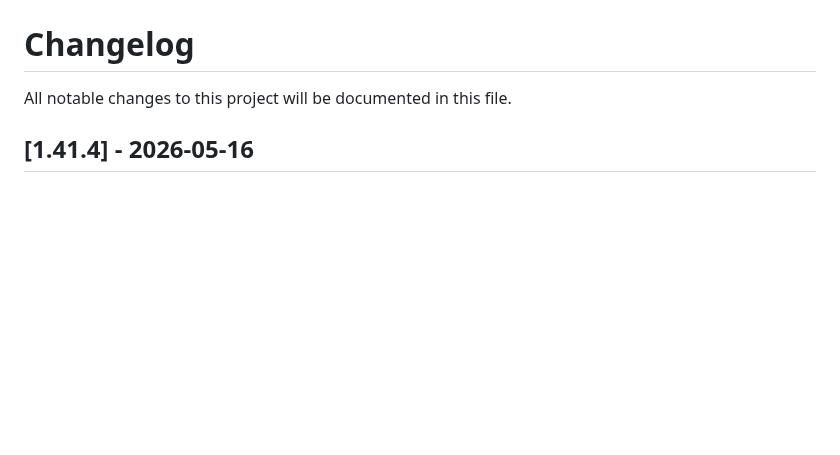
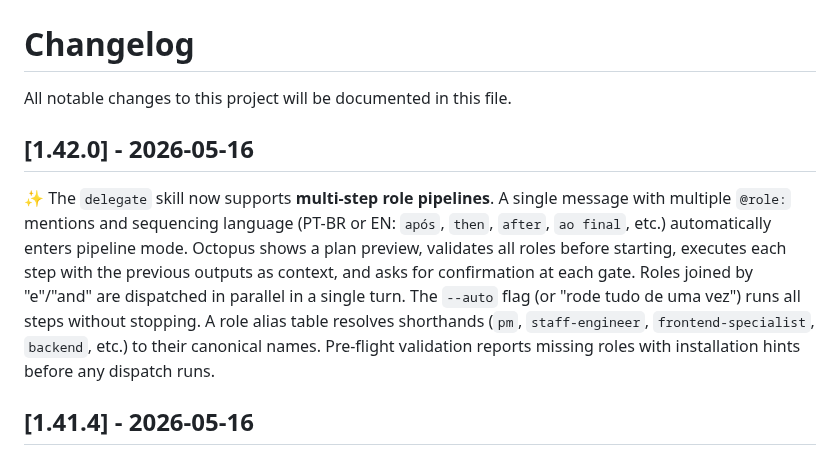
Before and after one commit to leocosta/octopus, a Markdown page: CHANGELOG.md, the part around the change. Drawn GitHub-style; blank space fills up the shorter version.

Commit message:
chore(release): v1.42.0

```diff
--- a/CHANGELOG.md
+++ b/CHANGELOG.md
@@ -1,6 +1,10 @@
 # Changelog
 
 All notable changes to this project will be documented in this file.
+
+## [1.42.0] - 2026-05-16
+
+✨ The `delegate` skill now supports **multi-step role pipelines**. A single message with multiple `@role:` mentions and sequencing language (PT-BR or EN: `após`, `then`, `after`, `ao final`, etc.) automatically enters pipeline mode. Octopus shows a plan preview, validates all roles before starting, executes each step with the previous outputs as context, and asks for confirmation at each gate. Roles joined by "e"/"and" are dispatched in parallel in a single turn. The `--auto` flag (or "rode tudo de uma vez") runs all steps without stopping. A role alias table resolves shorthands (`pm`, `staff-engineer`, `frontend-specialist`, `backend`, etc.) to their canonical names. Pre-flight validation reports missing roles with installation hints before any dispatch runs.
 
 ## [1.41.4] - 2026-05-16
 
```
Also changed, not shown: 1 other file.
